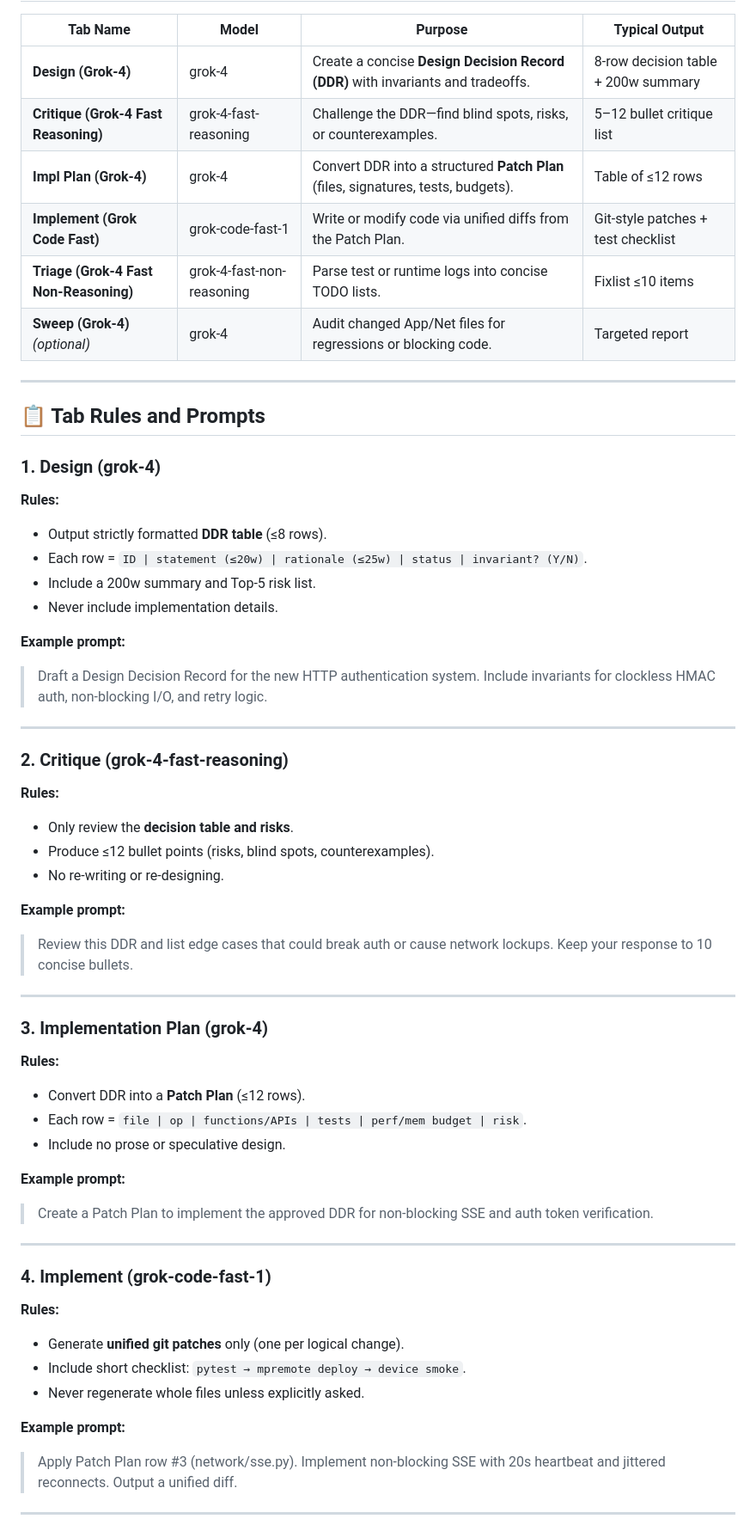
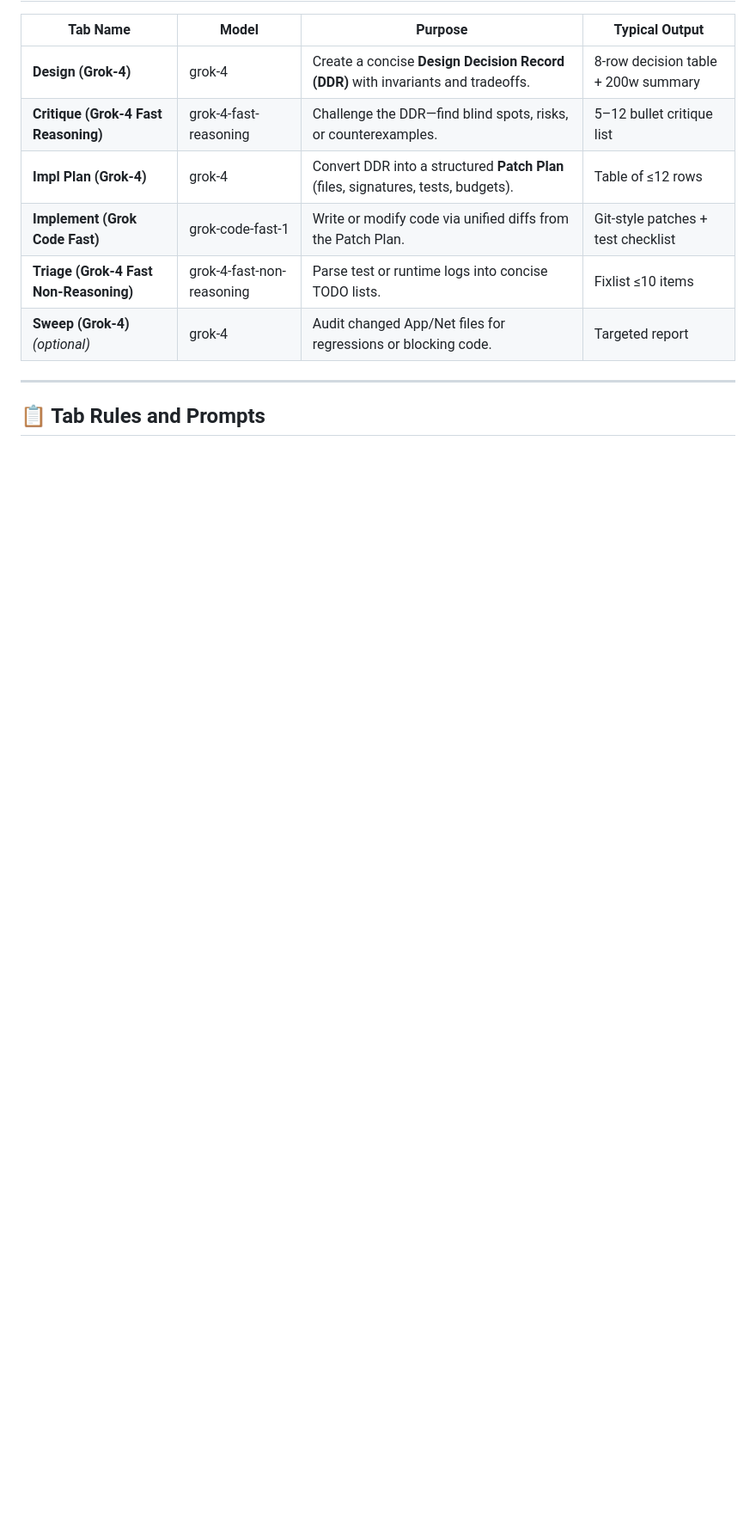
Before and after one commit to diyarkudrat/bas_temperature_control_bas_system, a Markdown page: cursor_tabs_setup.md, the part around one of its changes. Shown at 86% size. Drawn GitHub-style; blank space fills up the shorter version.

```diff
--- a/cursor_tabs_setup.md
+++ b/cursor_tabs_setup.md
@@ -43,60 +76,3 @@ A structured, multi-tab AI workflow in Cursor that separates **design**, **criti
 
 ## 📋 Tab Rules and Prompts
 
-### **1. Design (grok-4)**
-
-**Rules:**
-
-* Output strictly formatted **DDR table** (≤8 rows).
-* Each row = `ID | statement (≤20w) | rationale (≤25w) | status | invariant? (Y/N)`.
-* Include a 200w summary and Top-5 risk list.
-* Never include implementation details.
-
-**Example prompt:**
-
-> Draft a Design Decision Record for the new HTTP authentication system. Include invariants for clockless HMAC auth, non-blocking I/O, and retry logic.
-
----
-
-### **2. Critique (grok-4-fast-reasoning)**
-
-**Rules:**
-
-* Only review the **decision table and risks**.
-* Produce ≤12 bullet points (risks, blind spots, counterexamples).
-* No re-writing or re-designing.
-
-**Example prompt:**
-
-> Review this DDR and list edge cases that could break auth or cause network lockups. Keep your response to 10 concise bullets.
-
----
-
-### **3. Implementation Plan (grok-4)**
-
-**Rules:**
-
-* Convert DDR into a **Patch Plan** (≤12 rows).
-* Each row = `file | op | functions/APIs | tests | perf/mem budget | risk`.
-* Include no prose or speculative design.
-
-**Example prompt:**
-
-> Create a Patch Plan to implement the approved DDR for non-blocking SSE and auth token verification.
-
----
-
-### **4. Implement (grok-code-fast-1)**
-
-**Rules:**
-
-* Generate **unified git patches** only (one per logical change).
-* Include short checklist: `pytest → mpremote deploy → device smoke`.
-* Never regenerate whole files unless explicitly asked.
-
-**Example prompt:**
-
-> Apply Patch Plan row #3 (network/sse.py). Implement non-blocking SSE with 20s heartbeat and jittered reconnects. Output a unified diff.
-
----
-
```
Also changed, not shown: other parts of cursor_tabs_setup.md (+35 -29 lines).
